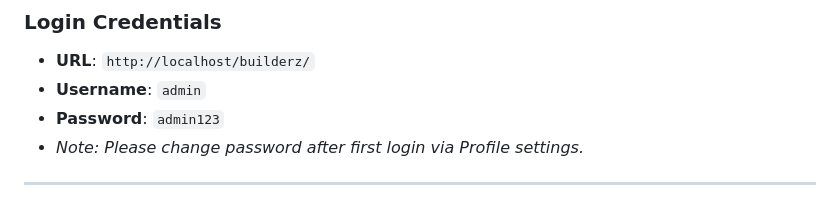
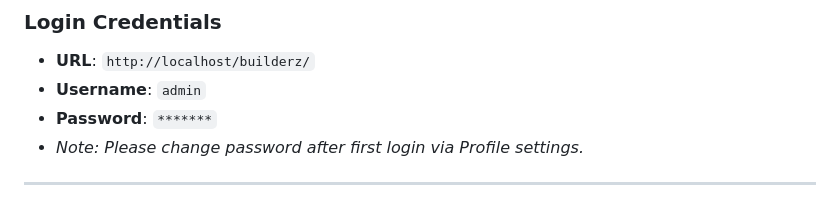
Before and after one commit to bhishmang-patel/BuilderZ, a Markdown page: README.md, the part around the change. GitHub-like rendering.

Commit message:
Update password visibility in README
Obscure the password in the README for security.

```diff
--- a/README.md
+++ b/README.md
@@ -129,7 +129,7 @@ Keep your books clean.
 ### Login Credentials
 - **URL**: `http://localhost/builderz/`
 - **Username**: `admin`
-- **Password**: `admin123`
+- **Password**: `*******`
 - *Note: Please change password after first login via Profile settings.*
 
 ---
```
